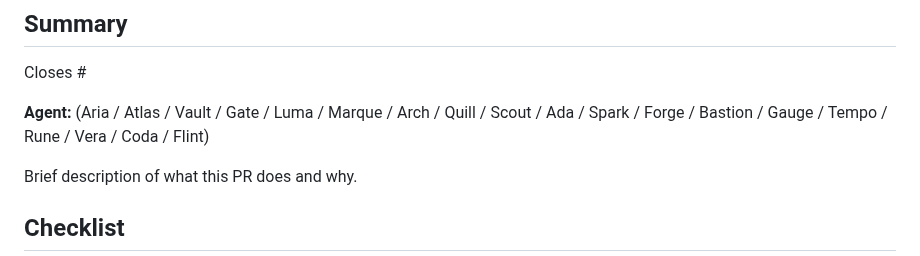
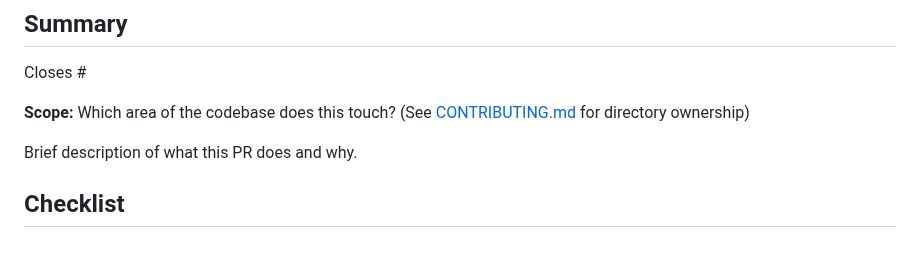
Before and after one commit to JacobGiordano/roundtable, a Markdown page: .github/pull_request_template.md, the part around the change. GitHub-like rendering.

```diff
--- a/.github/pull_request_template.md
+++ b/.github/pull_request_template.md
@@ -2,7 +2,7 @@
 
 Closes #
 
-**Agent:** (Aria / Atlas / Vault / Gate / Luma / Marque / Arch / Quill / Scout / Ada / Spark / Forge / Bastion / Gauge / Tempo / Rune / Vera / Coda / Flint)
+**Scope:** Which area of the codebase does this touch? (See [CONTRIBUTING.md](CONTRIBUTING.md) for directory ownership)
 
 Brief description of what this PR does and why.
 
```
Also changed, not shown: CHANGELOG.md (added, +49 -0 lines), CONTRIBUTING.md (+23 -0 lines), README.md (+7 -2 lines), SECURITY.md (added, +26 -0 lines), docs/assets/screenshot-conversation.png (added).
